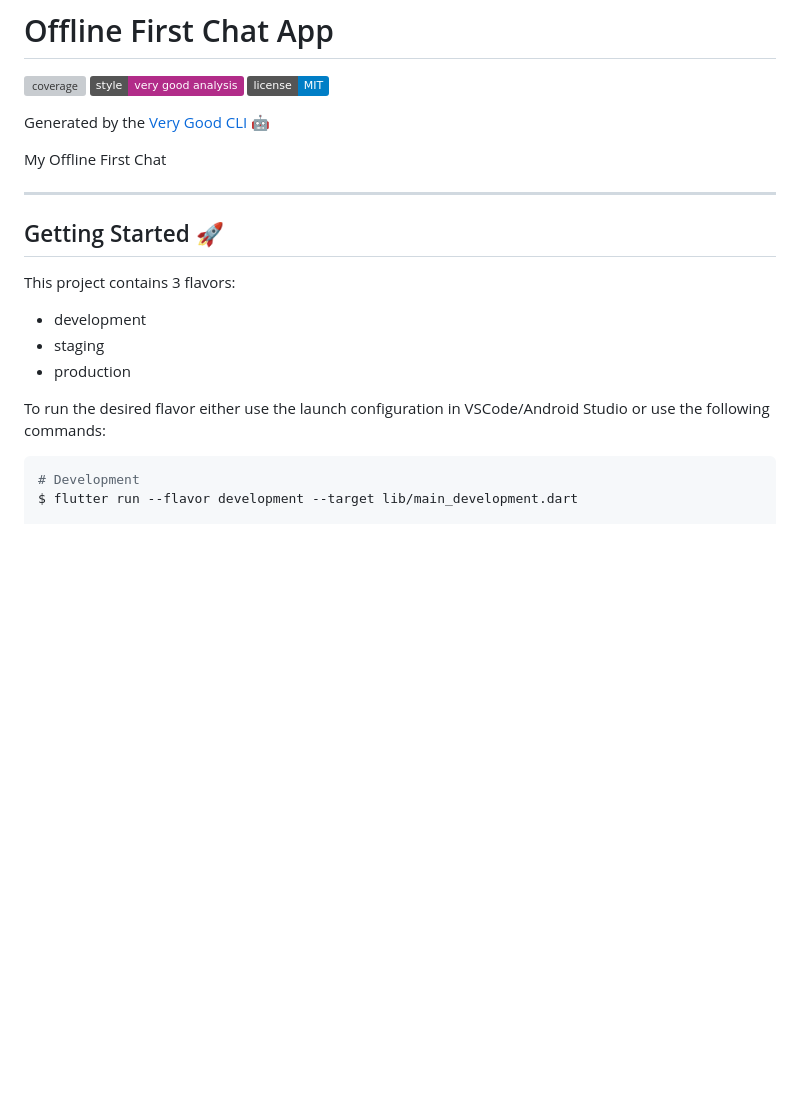
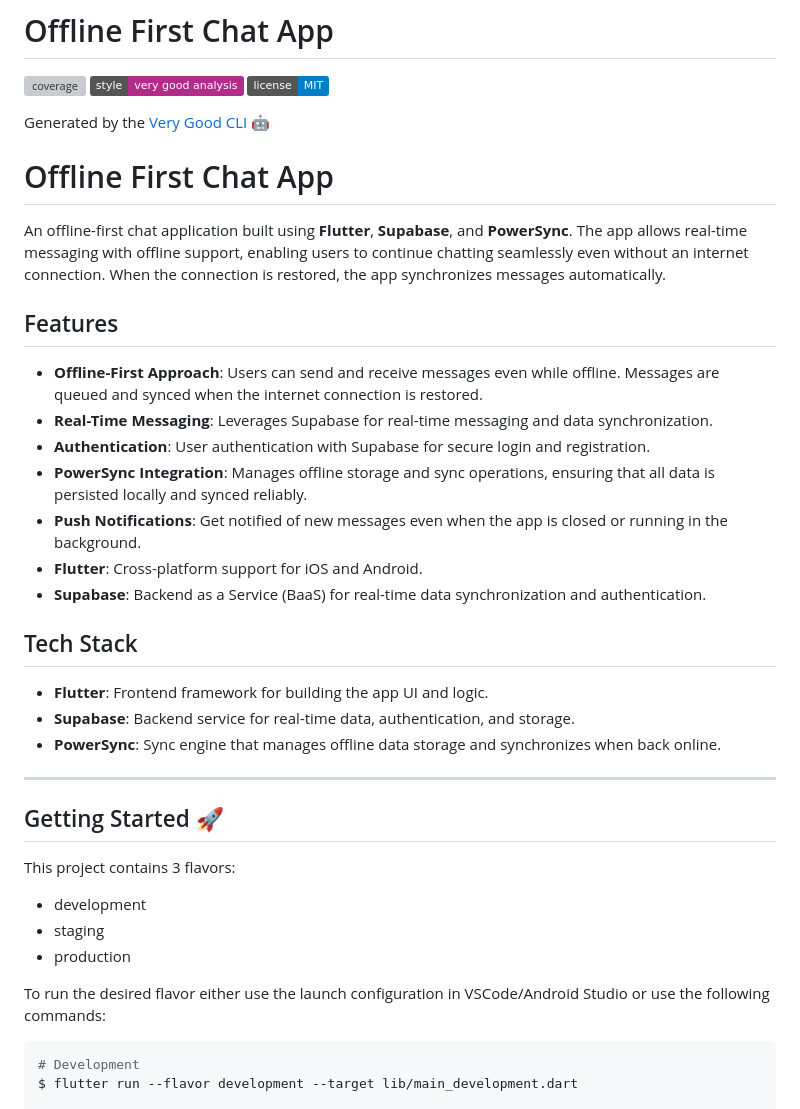
Before and after one commit to albinson-arias/offline_first_chat_app, a Markdown page: README.md, the part around one of its changes. Drawn GitHub-style; badges without logos; blank space fills up the shorter version; grey boxes are pictures that could not be loaded.

Commit message:
docs: :memo: Added to the readme

````diff
--- a/README.md
+++ b/README.md
@@ -6,7 +6,36 @@
 
 Generated by the [Very Good CLI][very_good_cli_link] 🤖
 
-My Offline First Chat
+# Offline First Chat App
+
+An offline-first chat application built using **Flutter**, **Supabase**, and
+**PowerSync**. The app allows real-time messaging with offline support, enabling
+users to continue chatting seamlessly even without an internet connection. When
+the connection is restored, the app synchronizes messages automatically.
+
+## Features
+
+- **Offline-First Approach**: Users can send and receive messages even while
+  offline. Messages are queued and synced when the internet connection is
+  restored.
+- **Real-Time Messaging**: Leverages Supabase for real-time messaging and data
+  synchronization.
+- **Authentication**: User authentication with Supabase for secure login and
+  registration.
+- **PowerSync Integration**: Manages offline storage and sync operations,
+  ensuring that all data is persisted locally and synced reliably.
+- **Push Notifications**: Get notified of new messages even when the app is
+  closed or running in the background.
+- **Flutter**: Cross-platform support for iOS and Android.
+- **Supabase**: Backend as a Service (BaaS) for real-time data synchronization
+  and authentication.
+
+## Tech Stack
+
+- **Flutter**: Frontend framework for building the app UI and logic.
+- **Supabase**: Backend service for real-time data, authentication, and storage.
+- **PowerSync**: Sync engine that manages offline data storage and synchronizes
+  when back online.
 
 ---
 
@@ -18,7 +47,8 @@ This project contains 3 flavors:
 - staging
 - production
 
-To run the desired flavor either use the launch configuration in VSCode/Android Studio or use the following commands:
+To run the desired flavor either use the launch configuration in VSCode/Android
+Studio or use the following commands:
 
 ```sh
 # Development
````
Also changed, not shown: other parts of README.md (+11 -5 lines).
